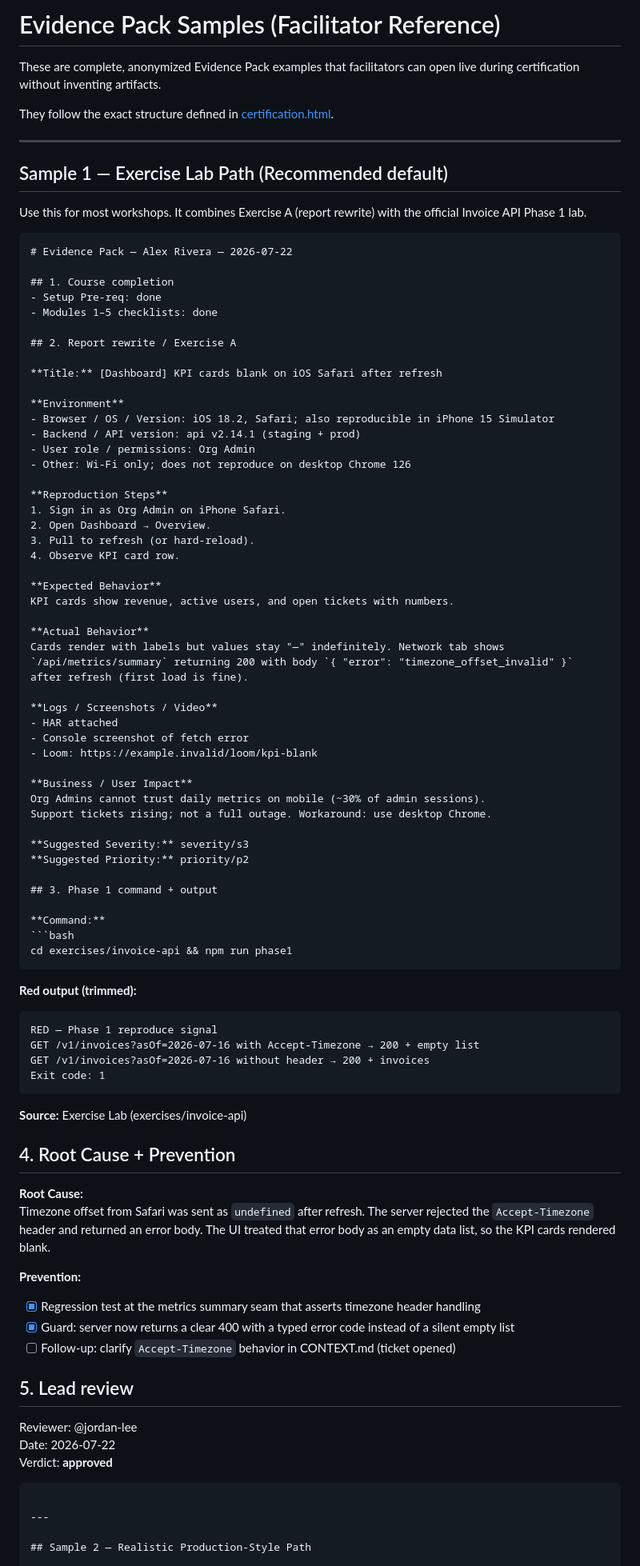
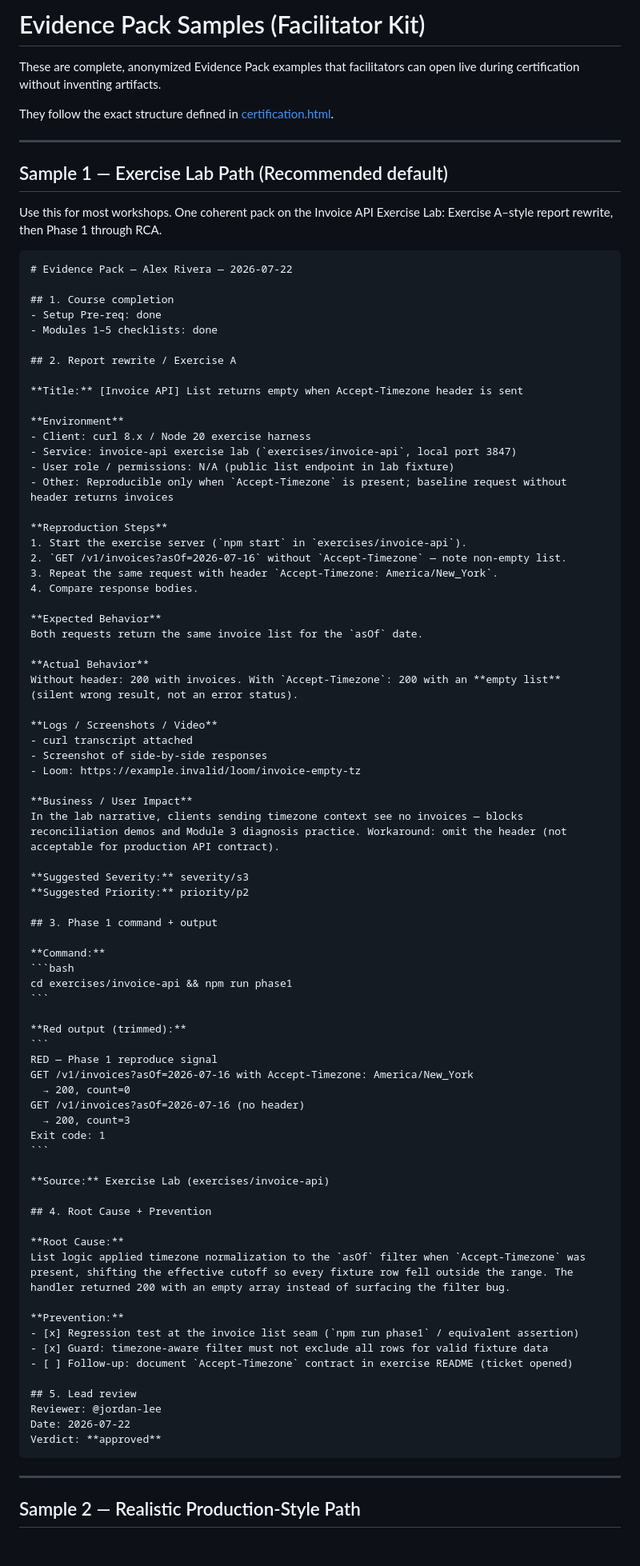
Before and after one commit to Practical-Office/bug-handling-sop, a Markdown page: docs/reference/evidence-pack-samples.md, the part around one of its changes. Shown at 80% size. Rendered like a GitHub page; blank space fills up the shorter version.

Commit message:
Fix evidence pack sample rendering and align Sample 1 with lab.
Use quadruple-backtick fences so GitHub renders nested code blocks; rewrite Sample 1 as one coherent Invoice API story.

Co-authored-by: Cursor <cursoragent@cursor.com>

`````diff
--- a/docs/reference/evidence-pack-samples.md
+++ b/docs/reference/evidence-pack-samples.md
@@ -1,4 +1,4 @@
-# Evidence Pack Samples (Facilitator Reference)
+# Evidence Pack Samples (Facilitator Kit)
 
 These are complete, anonymized Evidence Pack examples that facilitators can open live during certification without inventing artifacts.
 
@@ -8,9 +8,9 @@ They follow the exact structure defined in [certification.html](../certification
 
 ## Sample 1 — Exercise Lab Path (Recommended default)
 
-Use this for most workshops. It combines Exercise A (report rewrite) with the official Invoice API Phase 1 lab.
+Use this for most workshops. One coherent pack on the Invoice API Exercise Lab: Exercise A–style report rewrite, then Phase 1 through RCA.
 
-```markdown
+````markdown
 # Evidence Pack — Alex Rivera — 2026-07-22
 
 ## 1. Course completion
@@ -19,36 +19,33 @@ Use this for most workshops. It combines Exercise A (report rewrite) with the of
 
 ## 2. Report rewrite / Exercise A
 
-**Title:** [Dashboard] KPI cards blank on iOS Safari after refresh
+**Title:** [Invoice API] List returns empty when Accept-Timezone header is sent
 
 **Environment**
-- Browser / OS / Version: iOS 18.2, Safari; also reproducible in iPhone 15 Simulator
-- Backend / API version: api v2.14.1 (staging + prod)
-- User role / permissions: Org Admin
-- Other: Wi-Fi only; does not reproduce on desktop Chrome 126
+- Client: curl 8.x / Node 20 exercise harness
+- Service: invoice-api exercise lab (`exercises/invoice-api`, local port 3847)
+- User role / permissions: N/A (public list endpoint in lab fixture)
+- Other: Reproducible only when `Accept-Timezone` is present; baseline request without header returns invoices
 
 **Reproduction Steps**
-1. Sign in as Org Admin on iPhone Safari.
-2. Open Dashboard → Overview.
-3. Pull to refresh (or hard-reload).
-4. Observe KPI card row.
+1. Start the exercise server (`npm start` in `exercises/invoice-api`).
+2. `GET /v1/invoices?asOf=2026-07-16` without `Accept-Timezone` — note non-empty list.
+3. Repeat the same request with header `Accept-Timezone: America/New_York`.
+4. Compare response bodies.
 
 **Expected Behavior**
-KPI cards show revenue, active users, and open tickets with numbers.
+Both requests return the same invoice list for the `asOf` date.
 
 **Actual Behavior**
-Cards render with labels but values stay "—" indefinitely. Network tab shows
-`/api/metrics/summary` returning 200 with body `{ "error": "timezone_offset_invalid" }`
-after refresh (first load is fine).
+Without header: 200 with invoices. With `Accept-Timezone`: 200 with an **empty list** (silent wrong result, not an error status).
 
 **Logs / Screenshots / Video**
-- HAR attached
-- Console screenshot of fetch error
-- Loom: https://example.invalid/loom/kpi-blank
+- curl transcript attached
+- Screenshot of side-by-side responses
+- Loom: https://example.invalid/loom/invoice-empty-tz
 
 **Business / User Impact**
-Org Admins cannot trust daily metrics on mobile (~30% of admin sessions).
-Support tickets rising; not a full outage. Workaround: use desktop Chrome.
+In the lab narrative, clients sending timezone context see no invoices — blocks reconciliation demos and Module 3 diagnosis practice. Workaround: omit the header (not acceptable for production API contract).
 
 **Suggested Severity:** severity/s3
 **Suggested Priority:** priority/p2
@@ -63,8 +60,10 @@ cd exercises/invoice-api && npm run phase1
 **Red output (trimmed):**
 ```
 RED — Phase 1 reproduce signal
-GET /v1/invoices?asOf=2026-07-16 with Accept-Timezone → 200 + empty list
-GET /v1/invoices?asOf=2026-07-16 without header → 200 + invoices
+GET /v1/invoices?asOf=2026-07-16 with Accept-Timezone: America/New_York
+  → 200, count=0
+GET /v1/invoices?asOf=2026-07-16 (no header)
+  → 200, count=3
 Exit code: 1
 ```
 
@@ -73,18 +72,18 @@ Exit code: 1
 ## 4. Root Cause + Prevention
 
 **Root Cause:**
-Timezone offset from Safari was sent as `undefined` after refresh. The server rejected the `Accept-Timezone` header and returned an error body. The UI treated that error body as an empty data list, so the KPI cards rendered blank.
+List logic applied timezone normalization to the `asOf` filter when `Accept-Timezone` was present, shifting the effective cutoff so every fixture row fell outside the range. The handler returned 200 with an empty array instead of surfacing the filter bug.
 
 **Prevention:**
-- [x] Regression test at the metrics summary seam that asserts timezone header handling
-- [x] Guard: server now returns a clear 400 with a typed error code instead of a silent empty list
-- [ ] Follow-up: clarify `Accept-Timezone` behavior in CONTEXT.md (ticket opened)
+- [x] Regression test at the invoice list seam (`npm run phase1` / equivalent assertion)
+- [x] Guard: timezone-aware filter must not exclude all rows for valid fixture data
+- [ ] Follow-up: document `Accept-Timezone` contract in exercise README (ticket opened)
 
 ## 5. Lead review
 Reviewer: @jordan-lee
 Date: 2026-07-22
 Verdict: **approved**
-```
+````
 
 ---
 
`````
Also changed, not shown: other parts of docs/reference/evidence-pack-samples.md (+3 -3 lines).
